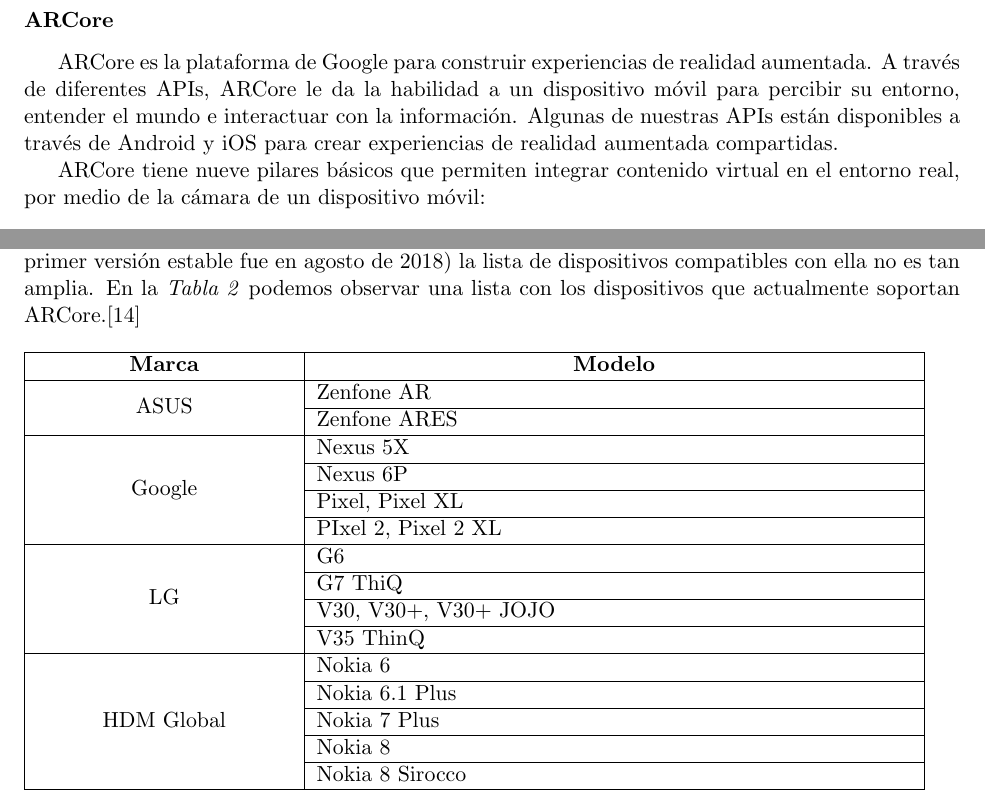
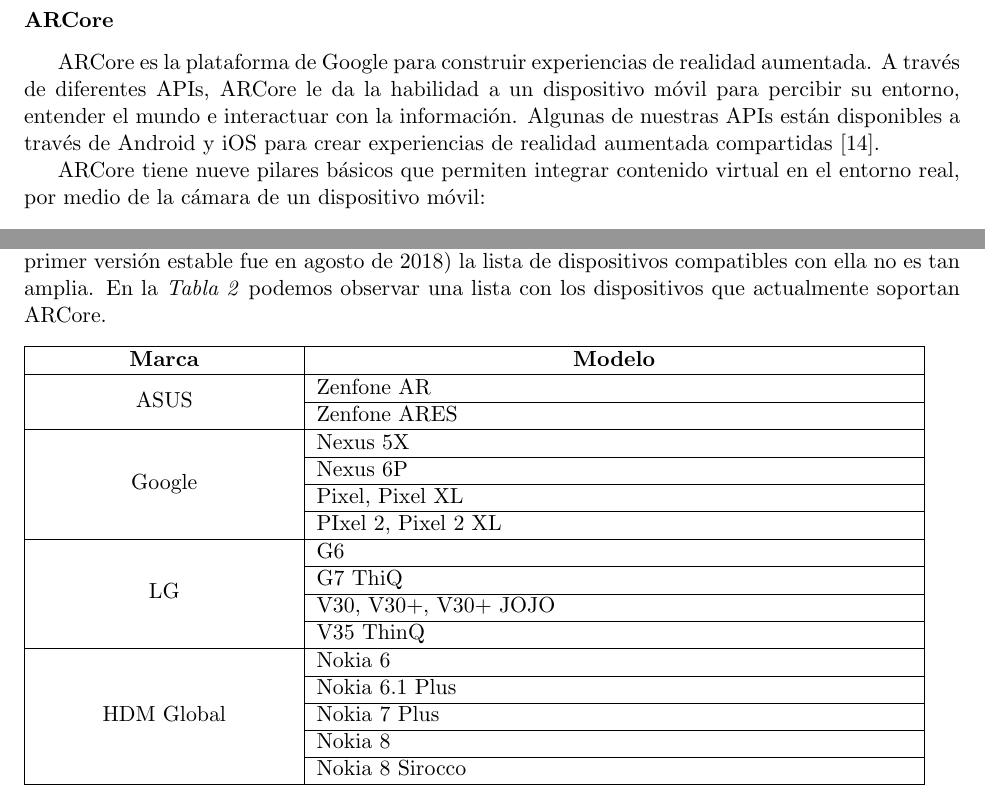
Before and after one commit to Steven0110/TT2018-A002, a LaTeX thesis (TT2018-A002/TT2018-A002.tex, which reads TT2018-A002/marcoTeorico/secciones/realidadAumentada.tex): two parts of pages 32 and 33 of 55, joined at a grey line, cut so that both start at the same text. Compiled offline with pdfLaTeX.

Commit message:
Reubicacion de referencia de ARCore

```diff
--- a/TT2018-A002/marcoTeorico/secciones/realidadAumentada.tex
+++ b/TT2018-A002/marcoTeorico/secciones/realidadAumentada.tex
@@ -382,7 +382,7 @@
 \noindent
 
 \subsubsection{ARCore}
-ARCore es la plataforma de Google para construir experiencias de realidad aumentada. A través de diferentes APIs, ARCore le da la habilidad a un dispositivo móvil para percibir su entorno, entender el mundo e interactuar con la información. Algunas de nuestras APIs están disponibles a través de Android y iOS para crear experiencias de realidad aumentada compartidas.\par
+ARCore es la plataforma de Google para construir experiencias de realidad aumentada. A través de diferentes APIs, ARCore le da la habilidad a un dispositivo móvil para percibir su entorno, entender el mundo e interactuar con la información. Algunas de nuestras APIs están disponibles a través de Android y iOS para crear experiencias de realidad aumentada compartidas \cite{B14}.\par
 ARCore tiene nueve pilares básicos que permiten integrar contenido virtual en el entorno real, por medio de la cámara de un dispositivo móvil:
 
 \begin{itemize}
@@ -405,7 +405,7 @@
 \end{itemize}
 
 \noindent
-Dado que ARCore es una tecnología nueva (su primer publicación oficial fue en febrero de 2018 y su primer versión estable fue en agosto de 2018) la lista de dispositivos compatibles con ella no es tan amplia. En la \textit{Tabla 2} podemos observar una lista con los dispositivos que actualmente soportan ARCore.\cite{B14}
+Dado que ARCore es una tecnología nueva (su primer publicación oficial fue en febrero de 2018 y su primer versión estable fue en agosto de 2018) la lista de dispositivos compatibles con ella no es tan amplia. En la \textit{Tabla 2} podemos observar una lista con los dispositivos que actualmente soportan ARCore.
 \begin{table}[h]
 	\begin{tabular}{| p{4.5cm} | p{10.5cm} |}
 		\hline \centering
```
